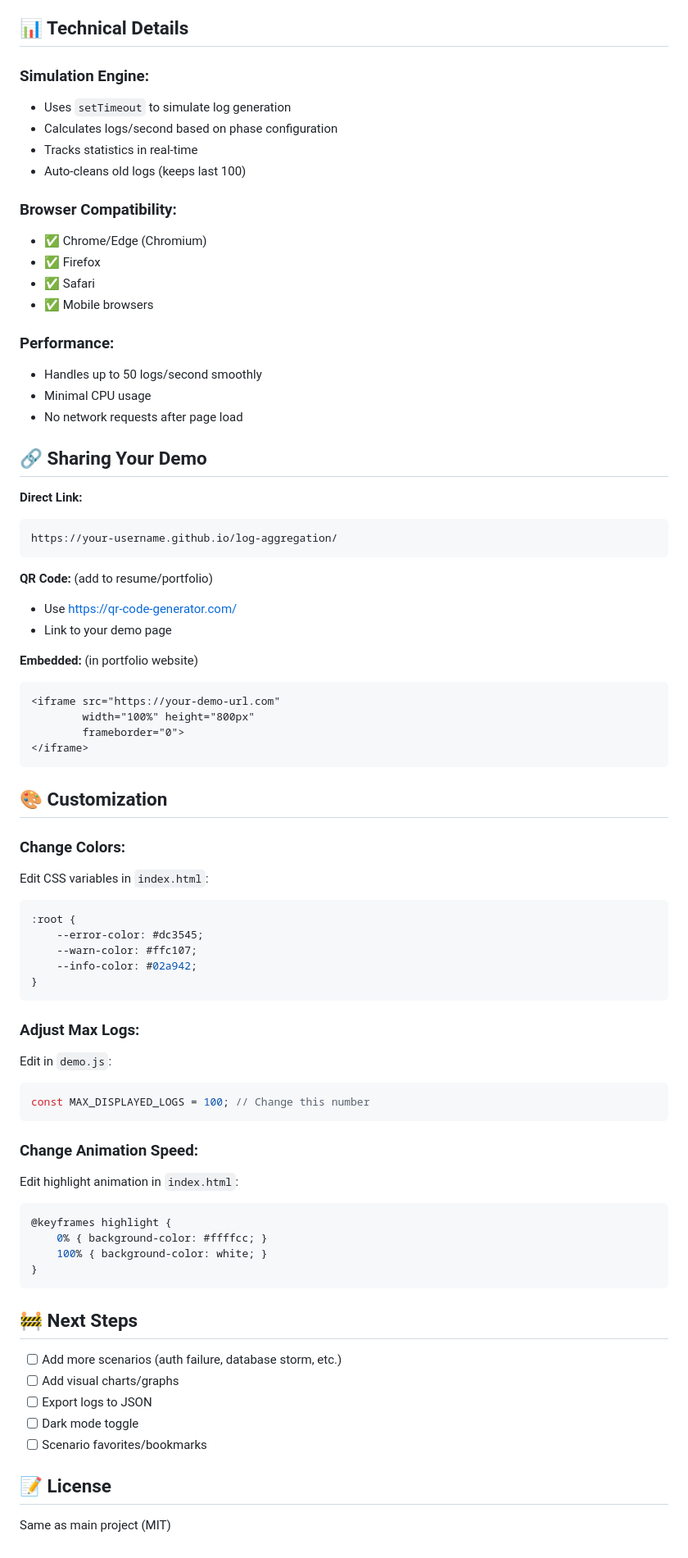
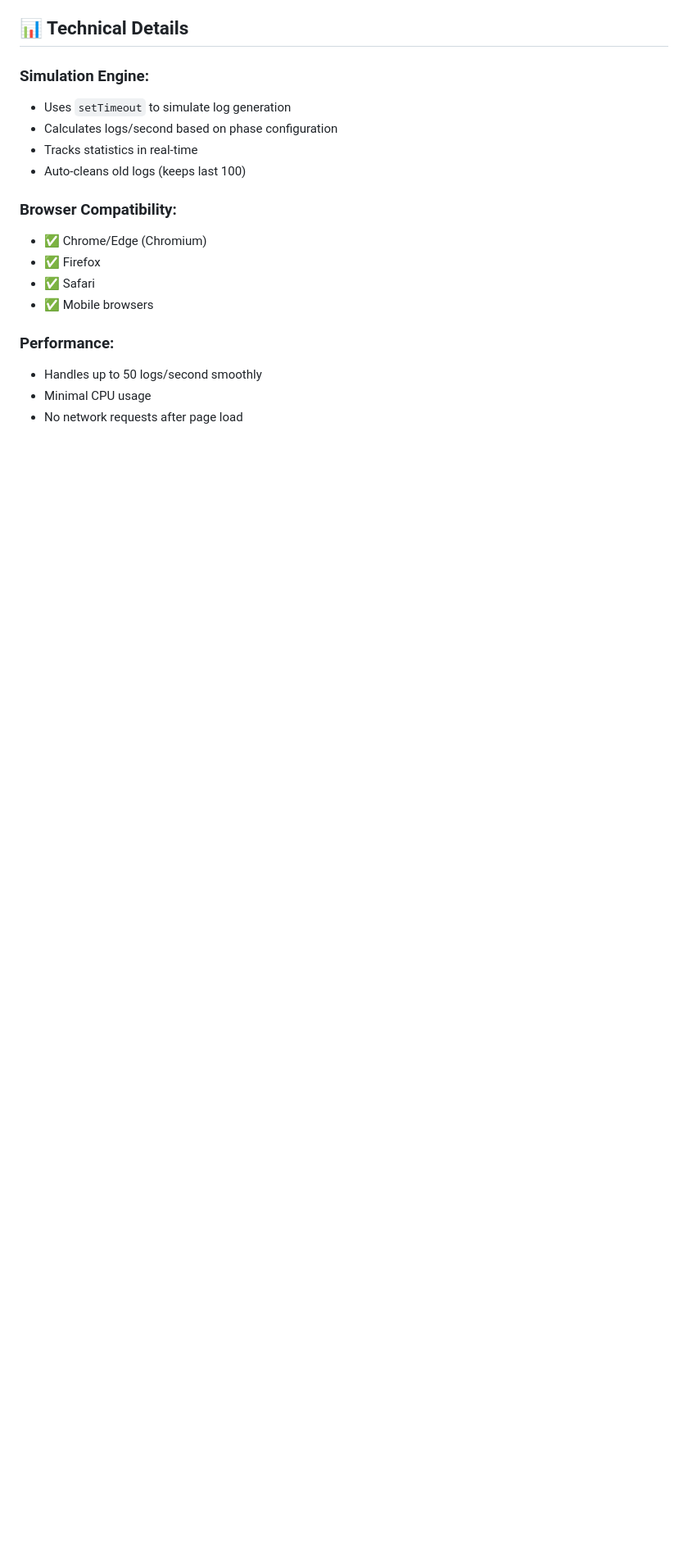
Before and after one commit to Romanabramovich/log-aggregation-demo, a Markdown page: README.md, the part around the change printed below. Shown: that part at 82% size. Rendered like a GitHub page; blank space fills up the shorter version.

````diff
--- a/README.md
+++ b/README.md
@@ -179,61 +106,3 @@ scenarios.yourScenario = {
 - Handles up to 50 logs/second smoothly
 - Minimal CPU usage
 - No network requests after page load
-
-## 🔗 Sharing Your Demo
-
-**Direct Link:**
-```
-https://your-username.github.io/log-aggregation/
-```
-
-**QR Code:** (add to resume/portfolio)
-- Use https://qr-code-generator.com/
-- Link to your demo page
-
-**Embedded:** (in portfolio website)
-```html
-<iframe src="https://your-demo-url.com"
-        width="100%" height="800px"
-        frameborder="0">
-</iframe>
-```
-
-## 🎨 Customization
-
-### **Change Colors:**
-Edit CSS variables in `index.html`:
-```css
-:root {
-    --error-color: #dc3545;
-    --warn-color: #ffc107;
-    --info-color: #02a942;
-}
-```
-
-### **Adjust Max Logs:**
-Edit in `demo.js`:
-```javascript
-const MAX_DISPLAYED_LOGS = 100; // Change this number
-```
-
-### **Change Animation Speed:**
-Edit highlight animation in `index.html`:
-```css
-@keyframes highlight {
-    0% { background-color: #ffffcc; }
-    100% { background-color: white; }
-}
-```
-
-## 🚧 Next Steps
-
-- [ ] Add more scenarios (auth failure, database storm, etc.)
-- [ ] Add visual charts/graphs
-- [ ] Export logs to JSON
-- [ ] Dark mode toggle
-- [ ] Scenario favorites/bookmarks
-
-## 📝 License
-
-Same as main project (MIT)
````
Also changed, not shown: other parts of README.md (+0 -73 lines).
